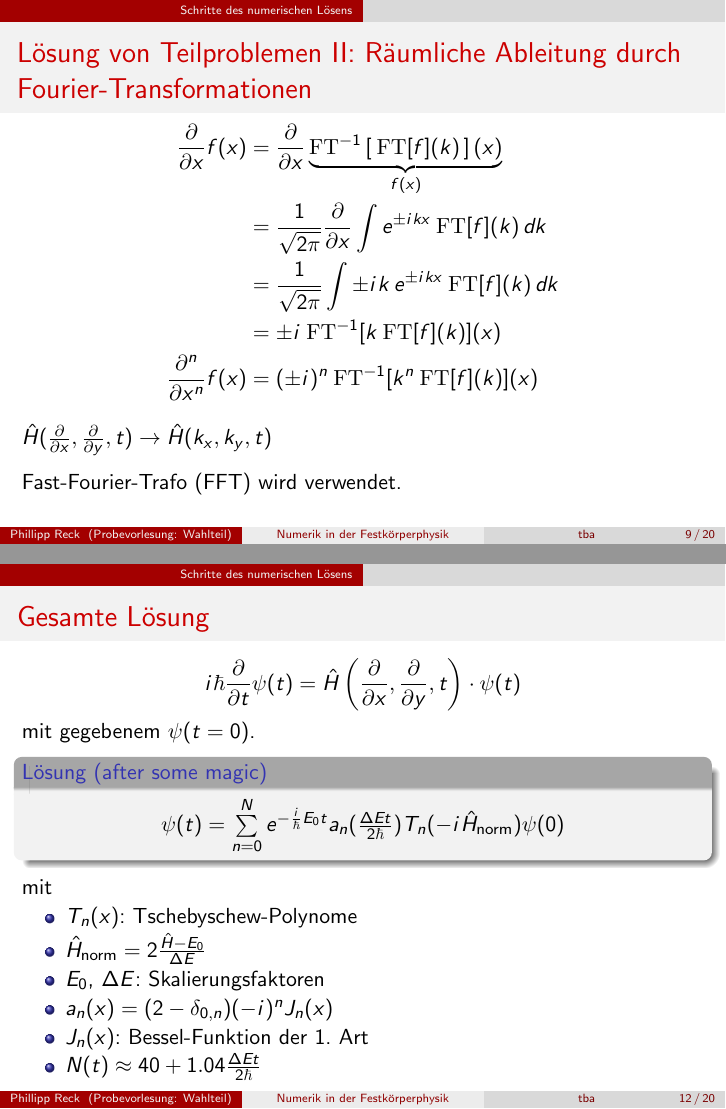
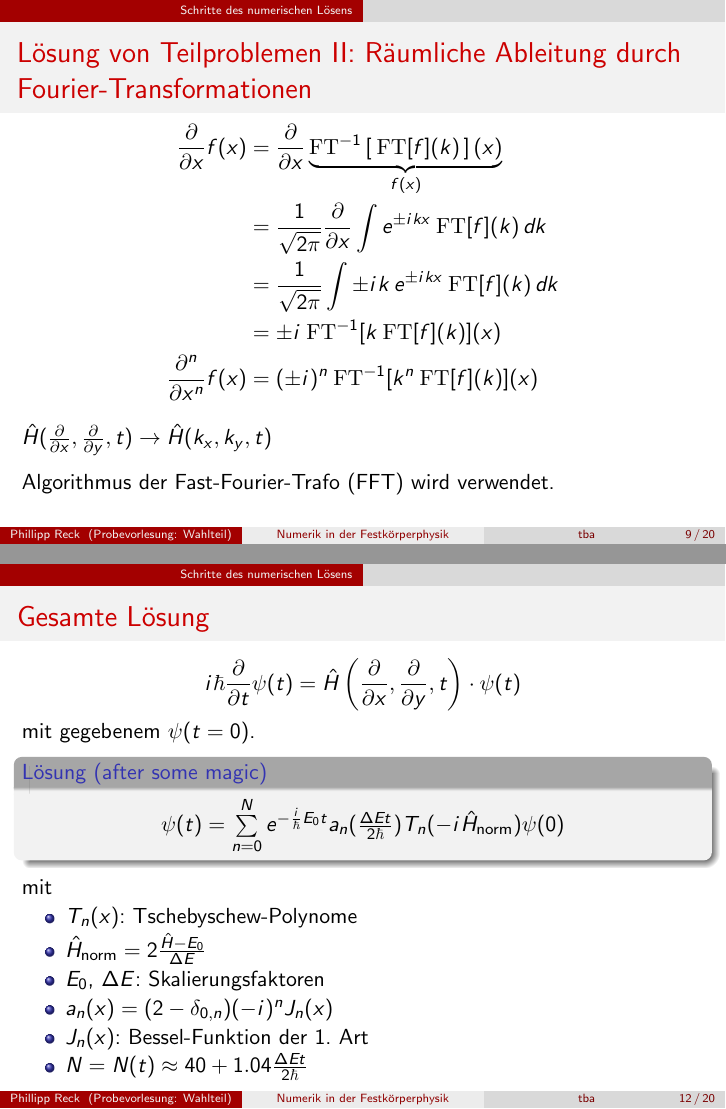
Before and after one commit to PhiReck/presentations, LaTeX slides (Wellenpaket-Propagation/Numerik_QM-Wellenpaket-Evolution.tex): pages 22 and 35 of 49, joined at a grey line. Compiled offline with pdfLaTeX.

Commit message:
small changes to Wahl.tex

```diff
--- a/Wellenpaket-Propagation/Numerik_QM-Wellenpaket-Evolution.tex
+++ b/Wellenpaket-Propagation/Numerik_QM-Wellenpaket-Evolution.tex
@@ -257,7 +257,7 @@ Vorraussetzung:
   \visible<8->{ $\hat{H}(\frac{\partial}{\partial x}, \frac{\partial}{\partial y}, t) \rightarrow \hat{H}(k_x, k_y, t)$}
 
   \absatz
-  \visible<9->{Fast-Fourier-Trafo (FFT) wird verwendet.}
+  \visible<9->{Algorithmus der Fast-Fourier-Trafo (FFT) wird verwendet.}
 
 \end{frame}
 
@@ -351,7 +351,7 @@ Vorraussetzung:
   \item $E_0$, $\Delta E$: Skalierungsfaktoren
   \item $a_n(x) = (2-\delta_{0,n})(-\iu)^n J_n(x)$
   \item $J_n(x)$: Bessel-Funktion der 1. Art
-  \item $N(t) \approx 40 + 1.04 \frac{\Delta E t}{2\hbar}$
+  \item $N= N(t) \approx 40 + 1.04 \frac{\Delta E t}{2\hbar}$
     \end{itemize}
 \end{frame}
 
```
Also changed, not shown: Wellenpaket-Propagation/Numerik_QM-Wellenpaket-Evolution.tex (2 more changed lines).
